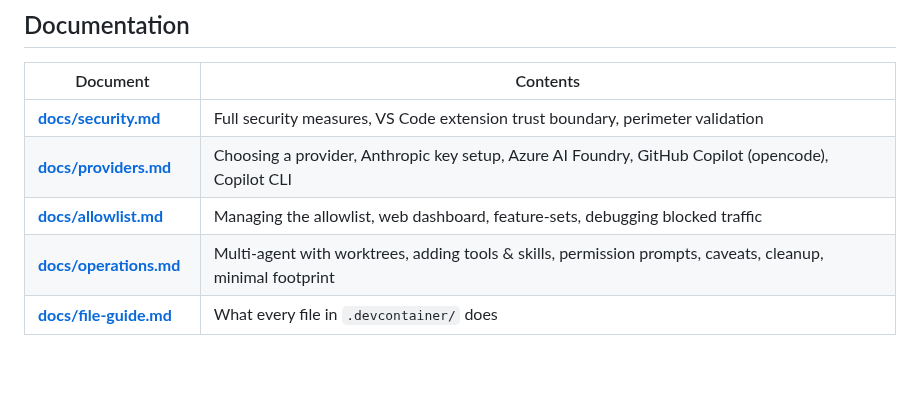
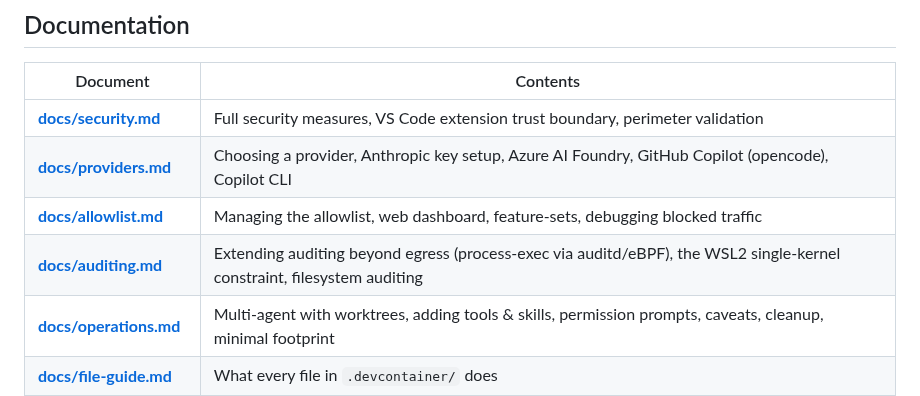
Before and after one commit to BasK80/AgenticDevcontainer, a Markdown page: README.md, the part around the change. Rendered like a GitHub page; blank space fills up the shorter version.

Commit message:
docs: add auditing.md references to README and security.md

```diff
--- a/README.md
+++ b/README.md
@@ -82,6 +82,7 @@ Retention defaults to **2 months** and is pruned daily. Override it per project
 | **[docs/security.md](docs/security.md)** | Full security measures, VS Code extension trust boundary, perimeter validation |
 | **[docs/providers.md](docs/providers.md)** | Choosing a provider, Anthropic key setup, Azure AI Foundry, GitHub Copilot (opencode), Copilot CLI |
 | **[docs/allowlist.md](docs/allowlist.md)** | Managing the allowlist, web dashboard, feature-sets, debugging blocked traffic |
+| **[docs/auditing.md](docs/auditing.md)** | Extending auditing beyond egress (process-exec via auditd/eBPF), the WSL2 single-kernel constraint, filesystem auditing |
 | **[docs/operations.md](docs/operations.md)** | Multi-agent with worktrees, adding tools & skills, permission prompts, caveats, cleanup, minimal footprint |
 | **[docs/file-guide.md](docs/file-guide.md)** | What every file in `.devcontainer/` does |
 | **[docs/comparison.md](docs/comparison.md)** | How this compares to Docker Sandboxes, Microsoft MXC, and why it has no proprietary dependencies |
```
Also changed, not shown: docs/security.md (+2 -0 lines).
